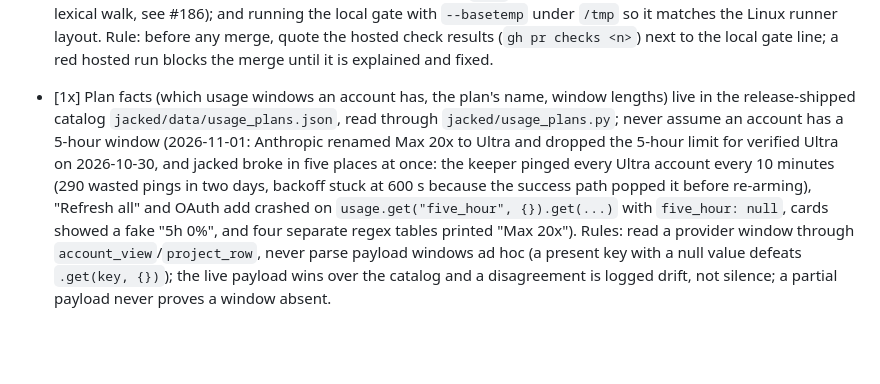
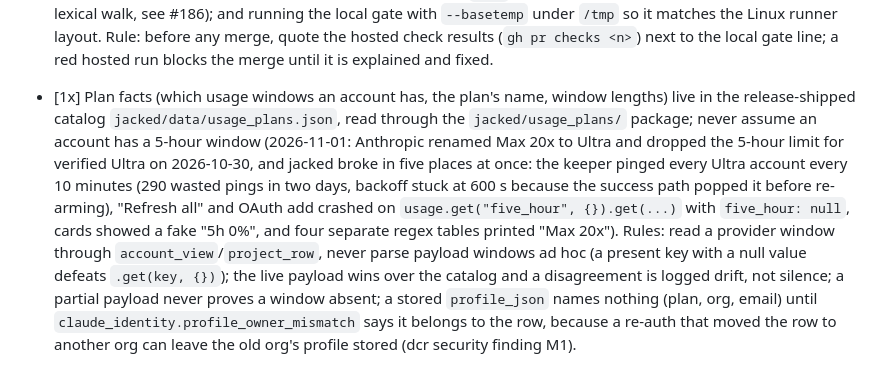
Before and after one commit to jackneil/claude-jacked, a Markdown page: lessons.md, the part around the change. Drawn GitHub-style; blank space fills up the shorter version.

Commit message:
docs(lessons): plan catalog lives in a package; owner-check stored profiles
Co-Authored-By: Claude Opus 5.5 <noreply@anthropic.com>
Claude-Session: https://claude.ai/code/session_017tMQMsoTmgsry5U8yBAx1E

```diff
--- a/lessons.md
+++ b/lessons.md
@@ -42,4 +42,4 @@
 - [1x] A missing reading is not 0%. On 2026-10-27 a Codex weekly-only Pro account (Codex reports one 10080-minute window and `secondary: null`) showed "5h 0%" beside "7d 100%" on the dashboard, the panel and the menu-bar summary, while Codex said `ordinaryUsageAllowed: false`. Every layer coerced null to 0 (`|| 0`, `or 0`, `float(u or 0)`), so a locked-out account read as having free 5h headroom. The semantics differ per provider: a Claude null window is "no active window" (0% used is true), a Codex null window is a limit the plan does not have. Carry "no reading" as null through every layer and render it as "n/a"; when a provider states its own verdict (Codex `ordinaryUsageAllowed`), surface that verdict instead of inferring it from percents, and give a verdict with no end time a freshness bound so a row the poller stopped reading cannot say "blocked" forever.
 - [1x] A test timestamp taken at import (`NOW = int(time.time())`) goes stale over a long gate: `next_attempt_at: NOW + 300` read as "retry due" once the 6-minute suite reached it, and the test failed only in the full gate (2026-10-27). Read the clock at the call (`_now()`), and keep deliberate offsets far larger than any gate run.
 - [1x] A green local gate is not a green CI when tests can read the machine: on 2026-10-26 #181 and the v0.108.0 release merged on a green local gate while hosted CI was red on Linux, macOS and Windows, and nobody read `gh pr checks`. Two causes, both invisible locally: (a) unit tests read the developer's REAL `~/.claude/.credentials.json` (HOME was never isolated for unit tests, only for doctests), so the I2 gate saw "holders known" here and "unknown" on runners; (b) find_bin refused every path under `/tmp` (root-owned, sticky, world-writable), which is where Linux runners put pytest's tmp_path but macOS does not. Fixes: an autouse per-test HOME in `tests/conftest.py`; the opt-in `trusted_tmp_ancestors` fixture for tests whose fake installs live under tmp_path (production find_bin keeps refusing sticky `/tmp` ancestors: a sticky exemption is unsafe on a lexical walk, see #186); and running the local gate with `--basetemp` under `/tmp` so it matches the Linux runner layout. Rule: before any merge, quote the hosted check results (`gh pr checks <n>`) next to the local gate line; a red hosted run blocks the merge until it is explained and fixed.
-- [1x] Plan facts (which usage windows an account has, the plan's name, window lengths) live in the release-shipped catalog `jacked/data/usage_plans.json`, read through `jacked/usage_plans.py`; never assume an account has a 5-hour window (2026-11-01: Anthropic renamed Max 20x to Ultra and dropped the 5-hour limit for verified Ultra on 2026-10-30, and jacked broke in five places at once: the keeper pinged every Ultra account every 10 minutes (290 wasted pings in two days, backoff stuck at 600 s because the success path popped it before re-arming), "Refresh all" and OAuth add crashed on `usage.get("five_hour", {}).get(...)` with `five_hour: null`, cards showed a fake "5h 0%", and four separate regex tables printed "Max 20x"). Rules: read a provider window through `account_view`/`project_row`, never parse payload windows ad hoc (a present key with a null value defeats `.get(key, {})`); the live payload wins over the catalog and a disagreement is logged drift, not silence; a partial payload never proves a window absent.
+- [1x] Plan facts (which usage windows an account has, the plan's name, window lengths) live in the release-shipped catalog `jacked/data/usage_plans.json`, read through the `jacked/usage_plans/` package; never assume an account has a 5-hour window (2026-11-01: Anthropic renamed Max 20x to Ultra and dropped the 5-hour limit for verified Ultra on 2026-10-30, and jacked broke in five places at once: the keeper pinged every Ultra account every 10 minutes (290 wasted pings in two days, backoff stuck at 600 s because the success path popped it before re-arming), "Refresh all" and OAuth add crashed on `usage.get("five_hour", {}).get(...)` with `five_hour: null`, cards showed a fake "5h 0%", and four separate regex tables printed "Max 20x"). Rules: read a provider window through `account_view`/`project_row`, never parse payload windows ad hoc (a present key with a null value defeats `.get(key, {})`); the live payload wins over the catalog and a disagreement is logged drift, not silence; a partial payload never proves a window absent; a stored `profile_json` names nothing (plan, org, email) until `claude_identity.profile_owner_mismatch` says it belongs to the row, because a re-auth that moved the row to another org can leave the old org's profile stored (dcr security finding M1).
```
